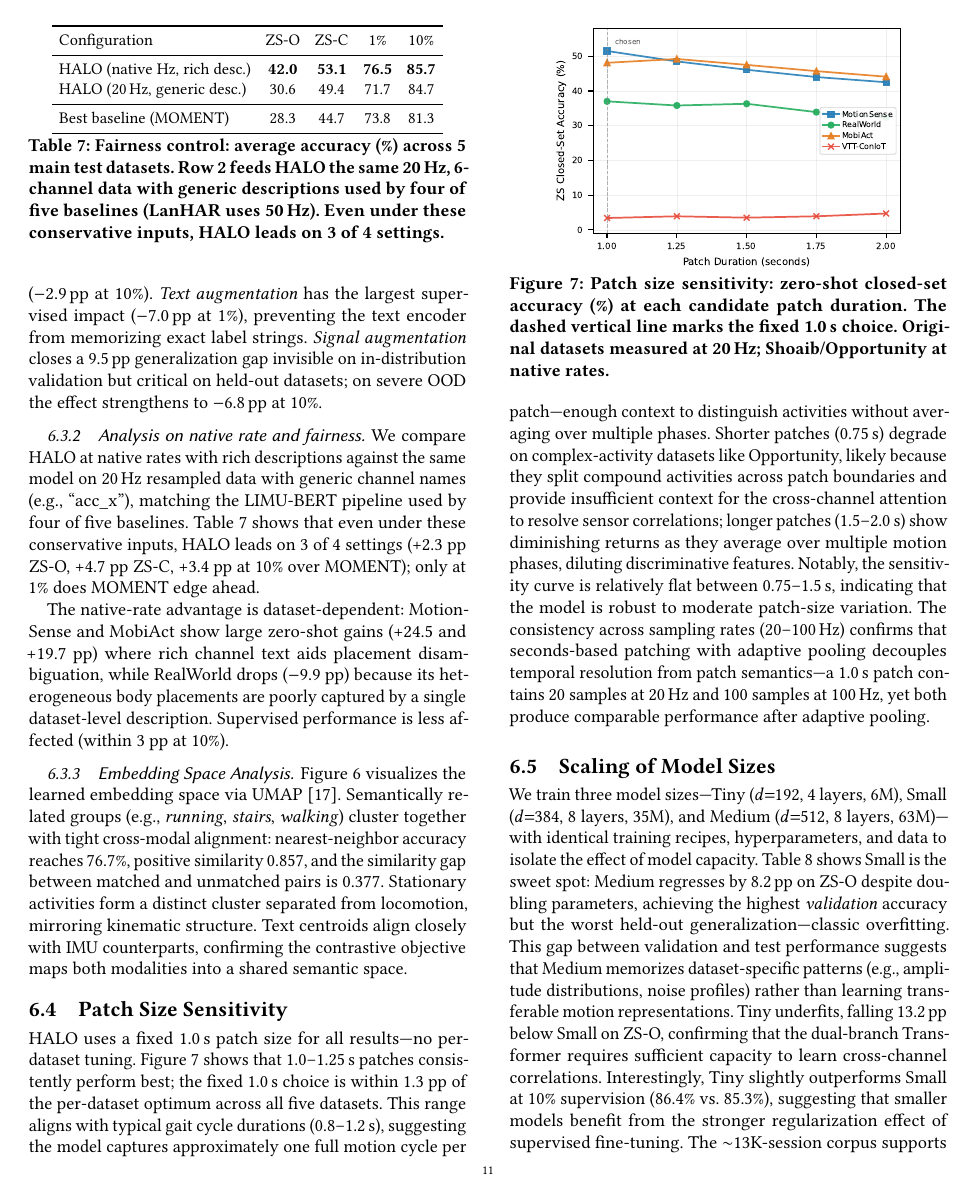
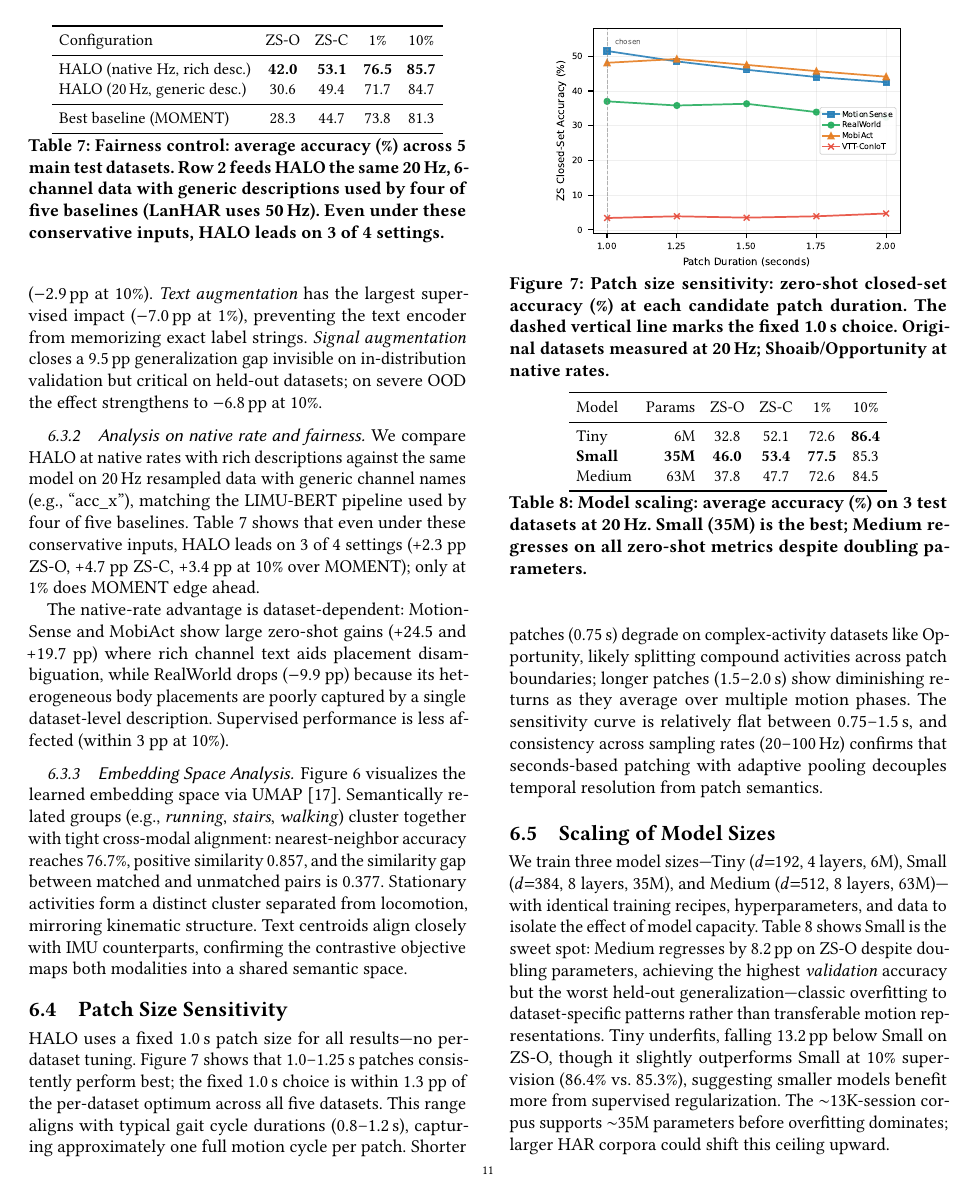
Before and after one commit to alxdofficial/Alex-TSFM-Mobicom26, a LaTeX paper (0_main.tex, which reads 6_experiments.tex): page 11 of 14. Compiled offline with pdfLaTeX.

Commit message:
Trim ~150 words from experiments to fit 12-page body limit
- Patch sensitivity: condense explanation of short/long patch tradeoffs
- Model scaling: tighten Medium overfitting and Tiny underfitting discussion
- Inference overhead: remove redundant profiling details and CPU Wt/ms explanation

Co-Authored-By: Claude Opus 4.6 <noreply@anthropic.com>

```diff
--- a/6_experiments.tex
+++ b/6_experiments.tex
@@ -304,7 +304,7 @@ Figure~\ref{fig:embedding_umap} visualizes the learned embedding space via UMAP~
 \label{sec:patch_sensitivity}
 
 
-HALO uses a fixed 1.0\,s patch size for all results---no per-dataset tuning. Figure~\ref{fig:patch_sensitivity} shows that 1.0--1.25\,s patches consistently perform best; the fixed 1.0\,s choice is within 1.3~pp of the per-dataset optimum across all five datasets. This range aligns with typical gait cycle durations (0.8--1.2\,s), suggesting the model captures approximately one full motion cycle per patch---enough context to distinguish activities without averaging over multiple phases. Shorter patches (0.75\,s) degrade on complex-activity datasets like Opportunity, likely because they split compound activities across patch boundaries and provide insufficient context for the cross-channel attention to resolve sensor correlations; longer patches (1.5--2.0\,s) show diminishing returns as they average over multiple motion phases, diluting discriminative features. Notably, the sensitivity curve is relatively flat between 0.75--1.5\,s, indicating that the model is robust to moderate patch-size variation. The consistency across sampling rates (20--100\,Hz) confirms that seconds-based patching with adaptive pooling decouples temporal resolution from patch semantics---a 1.0\,s patch contains 20 samples at 20\,Hz and 100 samples at 100\,Hz, yet both produce comparable performance after adaptive pooling.
+HALO uses a fixed 1.0\,s patch size for all results---no per-dataset tuning. Figure~\ref{fig:patch_sensitivity} shows that 1.0--1.25\,s patches consistently perform best; the fixed 1.0\,s choice is within 1.3~pp of the per-dataset optimum across all five datasets. This range aligns with typical gait cycle durations (0.8--1.2\,s), capturing approximately one full motion cycle per patch. Shorter patches (0.75\,s) degrade on complex-activity datasets like Opportunity, likely splitting compound activities across patch boundaries; longer patches (1.5--2.0\,s) show diminishing returns as they average over multiple motion phases. The sensitivity curve is relatively flat between 0.75--1.5\,s, and consistency across sampling rates (20--100\,Hz) confirms that seconds-based patching with adaptive pooling decouples temporal resolution from patch semantics.
 
 \begin{figure}[tb]
     \centering
@@ -321,7 +321,7 @@ HALO uses a fixed 1.0\,s patch size for all results---no per-dataset tuning. Fig
 \label{sec:scaling}
 
 We train three model sizes---Tiny ($d{=}192$, 4 layers, 6M), Small ($d{=}384$, 8 layers, 35M), and Medium ($d{=}512$, 8 layers, 63M)---with identical training recipes, hyperparameters, and data to isolate the effect of model capacity.
-Table~\ref{tab:scaling} shows Small is the sweet spot: Medium regresses by 8.2\,pp on ZS-O despite doubling parameters, achieving the highest \emph{validation} accuracy but the worst held-out generalization---classic overfitting. This gap between validation and test performance suggests that Medium memorizes dataset-specific patterns (e.g., amplitude distributions, noise profiles) rather than learning transferable motion representations. Tiny underfits, falling 13.2\,pp below Small on ZS-O, confirming that the dual-branch Transformer requires sufficient capacity to learn cross-channel correlations. Interestingly, Tiny slightly outperforms Small at 10\% supervision (86.4\% vs.\ 85.3\%), suggesting that smaller models benefit from the stronger regularization effect of supervised fine-tuning. The ${\sim}$13K-session corpus supports ${\sim}$35M parameters before overfitting dominates; larger HAR corpora could shift this ceiling upward.
+Table~\ref{tab:scaling} shows Small is the sweet spot: Medium regresses by 8.2\,pp on ZS-O despite doubling parameters, achieving the highest \emph{validation} accuracy but the worst held-out generalization---classic overfitting to dataset-specific patterns rather than transferable motion representations. Tiny underfits, falling 13.2\,pp below Small on ZS-O, though it slightly outperforms Small at 10\% supervision (86.4\% vs.\ 85.3\%), suggesting smaller models benefit more from supervised regularization. The ${\sim}$13K-session corpus supports ${\sim}$35M parameters before overfitting dominates; larger HAR corpora could shift this ceiling upward.
 
 \begin{table}[t]
   \centering
```
Also changed, not shown: 6_experiments.tex (2 more changed lines).
